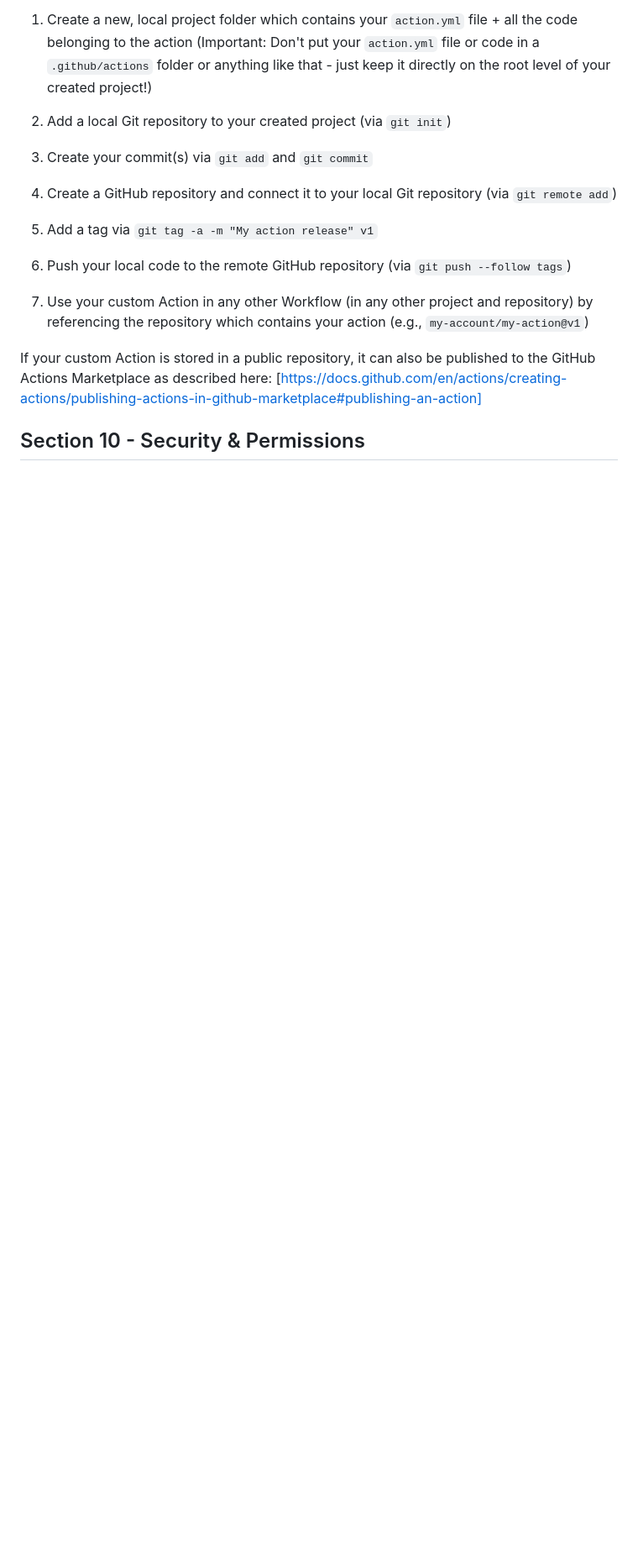
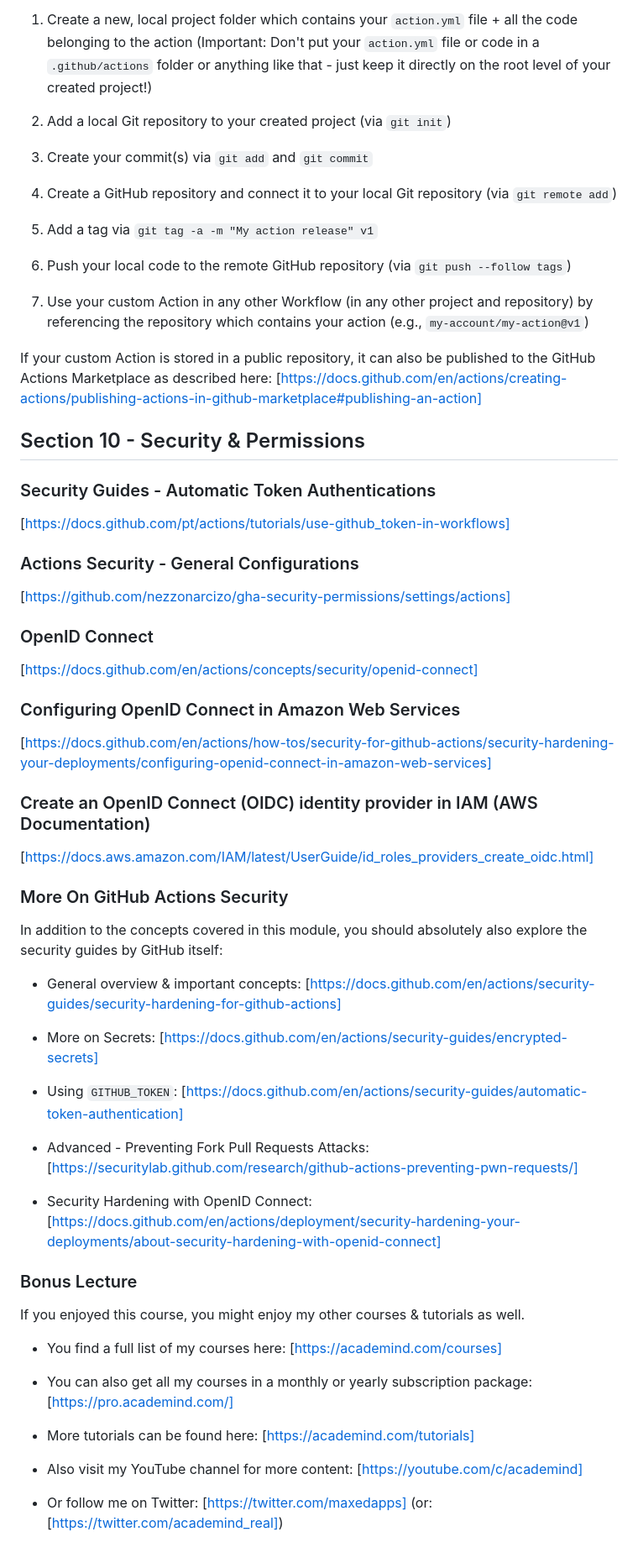
Before and after one commit to nezzonarcizo/studies-content, a Markdown page: udemy/github-actions-complete-guide/README.md, the part around the change. Shown: that part at 84% size. Rendered like a GitHub page; blank space fills up the shorter version.

Commit message:
feat: section 10 - security & permissions

```diff
--- a/udemy/github-actions-complete-guide/README.md
+++ b/udemy/github-actions-complete-guide/README.md
@@ -270,3 +270,58 @@ If your custom Action is stored in a public repository, it can also be published
 
 
 ## Section 10 - Security & Permissions
+
+
+### Security Guides - Automatic Token Authentications
+
+[https://docs.github.com/pt/actions/tutorials/use-github_token-in-workflows]
+
+
+### Actions Security - General Configurations
+
+[https://github.com/nezzonarcizo/gha-security-permissions/settings/actions]
+
+
+### OpenID Connect
+
+[https://docs.github.com/en/actions/concepts/security/openid-connect]
+
+
+### Configuring OpenID Connect in Amazon Web Services
+
+[https://docs.github.com/en/actions/how-tos/security-for-github-actions/security-hardening-your-deployments/configuring-openid-connect-in-amazon-web-services]
+
+
+### Create an OpenID Connect (OIDC) identity provider in IAM (AWS Documentation)
+
+[https://docs.aws.amazon.com/IAM/latest/UserGuide/id_roles_providers_create_oidc.html]
+
+
+### More On GitHub Actions Security
+
+In addition to the concepts covered in this module, you should absolutely also explore the security guides by GitHub itself:
+
+- General overview & important concepts: [https://docs.github.com/en/actions/security-guides/security-hardening-for-github-actions]
+
+- More on Secrets: [https://docs.github.com/en/actions/security-guides/encrypted-secrets]
+
+- Using `GITHUB_TOKEN`: [https://docs.github.com/en/actions/security-guides/automatic-token-authentication]
+
+- Advanced - Preventing Fork Pull Requests Attacks: [https://securitylab.github.com/research/github-actions-preventing-pwn-requests/]
+
+- Security Hardening with OpenID Connect: [https://docs.github.com/en/actions/deployment/security-hardening-your-deployments/about-security-hardening-with-openid-connect]
+
+
+### Bonus Lecture
+
+If you enjoyed this course, you might enjoy my other courses & tutorials as well.
+
+- You find a full list of my courses here: [https://academind.com/courses]
+
+- You can also get all my courses in a monthly or yearly subscription package: [https://pro.academind.com/]
+
+- More tutorials can be found here: [https://academind.com/tutorials]
+
+- Also visit my YouTube channel for more content: [https://youtube.com/c/academind]
+
+- Or follow me on Twitter: [https://twitter.com/maxedapps] (or: [https://twitter.com/academind_real])
```
